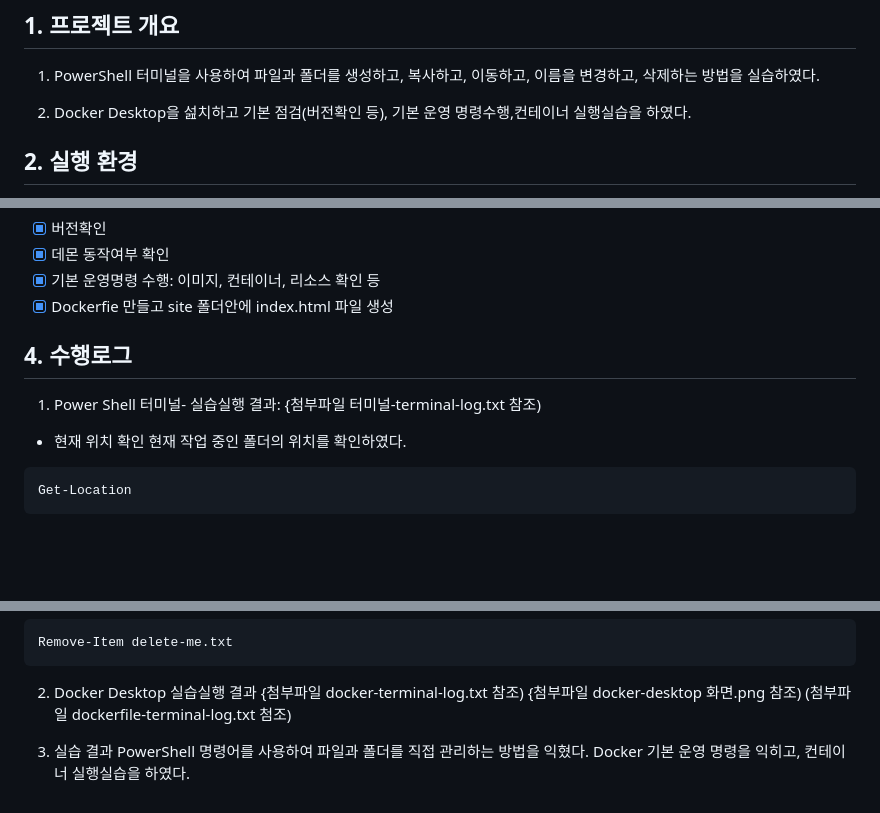
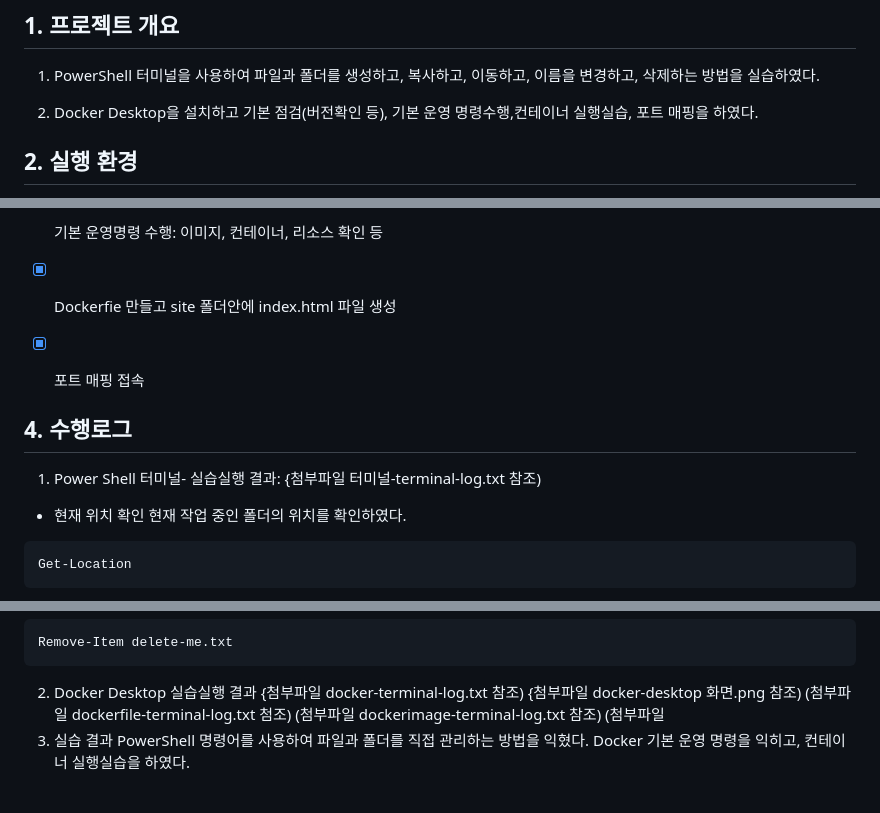
Before and after one commit to kimstar5288-sys/codyssey-mission1, a Markdown page: README.md, 3 parts joined by grey strips. GitHub-like rendering; blank space fills up the shorter version.

```diff
--- a/README.md
+++ b/README.md
@@ -5,7 +5,7 @@
 1) PowerShell 터미널을 사용하여 파일과 폴더를 생성하고,
   복사하고, 이동하고, 이름을 변경하고, 삭제하는 방법을 실습하였다.
 
-2) Docker Desktop을 섪치하고 기본 점검(버전확인 등), 기본 운영 명령수행,컨테이너 실행실습을 하였다.
+2) Docker Desktop을 설치하고 기본 점검(버전확인 등), 기본 운영 명령수행,컨테이너 실행실습, 포트 매핑을 하였다.
 
 ## 2. 실행 환경
 
@@ -32,9 +32,11 @@
 - [x] 데몬 동작여부 확인
 - [x] 기본 운영명령 수행: 이미지, 컨테이너, 리소스 확인 등
 - [x] Dockerfie 만들고 site 폴더안에 index.html 파일 생성
+- [x] 포트 매핑 접속
+
 
 ## 4. 수행로그
-1) Power Shell  터미널-  실습실행 결과: {첨부파일  터미널-terminal-log.txt 참조)
+  1) Power Shell  터미널-  실습실행 결과: {첨부파일  터미널-terminal-log.txt 참조)
 - 현재 위치 확인
   현재 작업 중인 폴더의 위치를 확인하였다.
 
@@ -126,7 +128,8 @@ Remove-Item delete-me.txt
    {첨부파일  docker-terminal-log.txt 참조)
    {첨부파일  docker-desktop 화면.png 참조)
    (첨부파일  dockerfile-terminal-log.txt 첨조)
-
-3) 실습 결과
+   (첨부파일 dockerimage-terminal-log.txt 참조)
+   (첨부파일
+4) 실습 결과
 PowerShell 명령어를 사용하여 파일과 폴더를 직접 관리하는 방법을 익혔다.
 Docker 기본 운영 명령을 익히고, 컨테이너 실행실습을 하였다.
```
